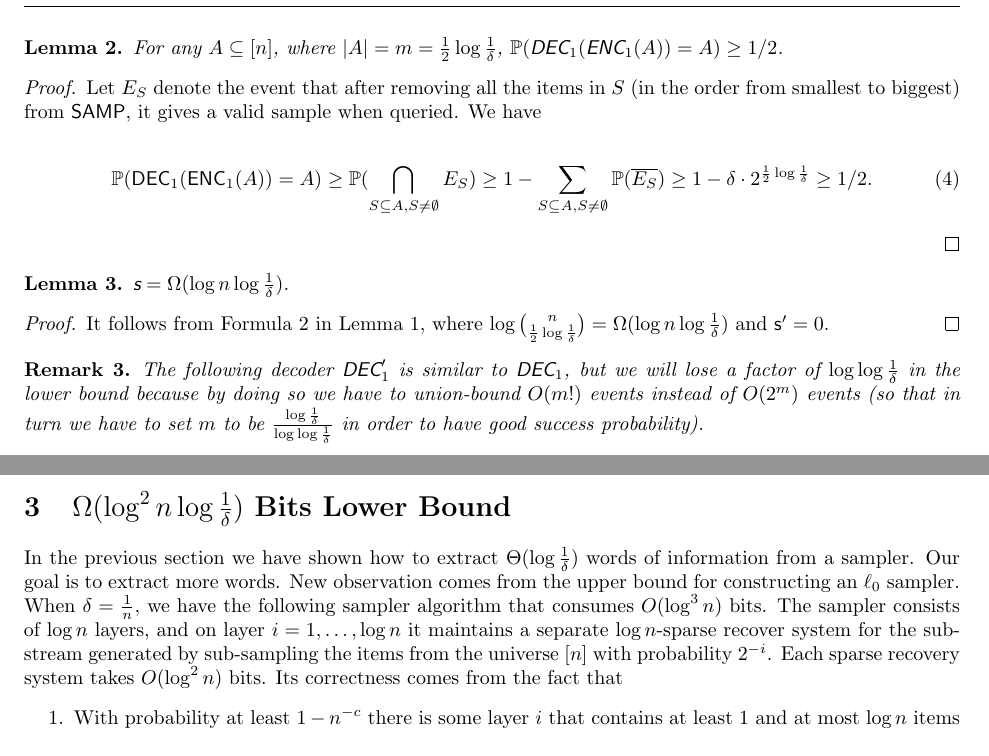
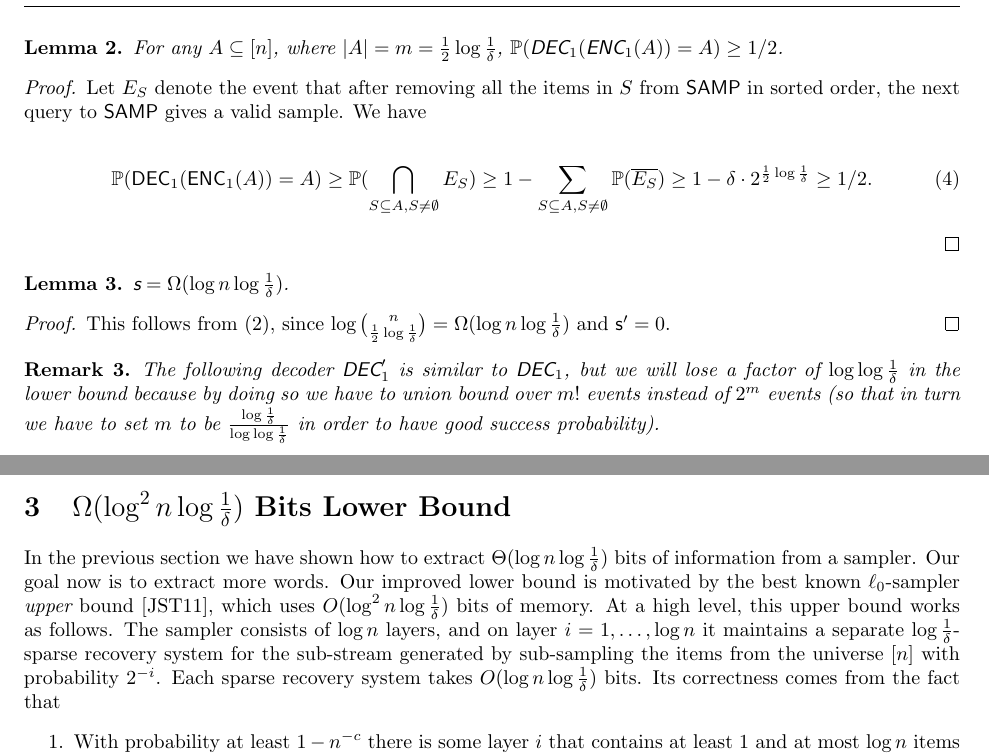
Before and after one commit to MobinY/Streaming-Data-Sampler-Memory-Bound, a LaTeX paper (sampler_bower_bound.tex): two parts of pages 3 and 4 of 9, joined at a grey line, cut so that both start at the same text. Compiled offline with pdfLaTeX.

Commit message:
minor typo fixes

```diff
--- a/sampler_bower_bound.tex
+++ b/sampler_bower_bound.tex
@@ -3,8 +3,10 @@
 \usepackage{amsmath,amsfonts,amssymb,amsthm}
 \usepackage{algorithm,algpseudocode,float}
 \usepackage{xspace}
+\usepackage[usenames]{color}
 %\usepackage{hyperref}
-%\usepackage[usenames]{color}
+
+\newcommand{\TODO}[1]{\textcolor{red}{\textbf{todo:} \textit{#1}}}
 
 \newtheorem{theorem}{Theorem}
 \newtheorem{lemma}{Lemma}
@@ -128,7 +130,7 @@ Let $m=\frac{1}{2}\log \frac{1}{\delta}$, namely, Alice wants to send a uniform
 \end{lemma}
 
 \begin{proof}
-  Let $E_S$ denote the event that after removing all the items in $S$ (in the order from smallest to biggest) from \samp, it gives a valid sample when queried. We have
+  Let $E_S$ denote the event that after removing all the items in $S$ from \samp in sorted order, the next query to \samp gives a valid sample. We have
 
   \begin{align}
   \Pr(\dec_1(\enc_1(A))=A)
@@ -144,11 +146,11 @@ Let $m=\frac{1}{2}\log \frac{1}{\delta}$, namely, Alice wants to send a uniform
 \end{lemma}
 
 \begin{proof}
-  It follows from Formula~\ref{formula:lb-meta} in Lemma~\ref{lemma:lb-meta}, where $\log {n \choose \frac{1}{2}\log \frac{1}{\delta}}=\Omega(\log n \log \frac{1}{\delta})$ and $\s'=0$.
+  This follows from \eqref{eqn:lb-meta}, since $\log {n \choose \frac{1}{2}\log \frac{1}{\delta}}=\Omega(\log n \log \frac{1}{\delta})$ and $\s'=0$.
 \end{proof}
 
 \begin{remark}
-  The following decoder $\dec_1'$ is similar to $\dec_1$, but we will lose a factor of $\log\log \frac{1}{\delta}$ in the lower bound because by doing so we have to union-bound $O(m!)$ events instead of $O(2^m)$ events (so that in turn we have to set $m$ to be $\frac{\log \frac{1}{\delta}}{\log\log\frac{1}{\delta}}$ in order to have good success probability).
+  The following decoder $\dec_1'$ is similar to $\dec_1$, but we will lose a factor of $\log\log \frac{1}{\delta}$ in the lower bound because by doing so we have to union bound over $m!$ events instead of $2^m$ events (so that in turn we have to set $m$ to be $\frac{\log \frac{1}{\delta}}{\log\log\frac{1}{\delta}}$ in order to have good success probability).
 \end{remark}
 
 \begin{algorithm}[H]
@@ -170,12 +172,9 @@ Let $m=\frac{1}{2}\log \frac{1}{\delta}$, namely, Alice wants to send a uniform
 %=====================================================================
 \section{$\Omega(\log^2 n \log \frac{1}{\delta})$ Bits Lower Bound} \label{sec:optimal-lb}
 
-In the previous section we have shown how to extract $\Theta(\log \frac{1}{\delta})$ words of information from a sampler.
-Our goal is to extract more words. New observation comes from the upper bound for constructing an $\ell_0$ sampler.
-When $\delta=\frac{1}{n}$, we have the following sampler algorithm that consumes $O(\log^3 n)$ bits.
-The sampler consists of $\log n$ layers, and on layer $i=1,\ldots, \log n$ it maintains a separate $\log n$-sparse recover system for the sub-stream generated by sub-sampling the items from the universe $[n]$ with probability $2^{-i}$.
-Each sparse recovery system takes $O(\log^2 n)$ bits.
-Its correctness comes from the fact that
+In the previous section we have shown how to extract $\Theta(\log n\log \frac{1}{\delta})$ bits of information from a sampler.
+Our goal now is to extract more words. Our improved lower bound is motivated by the best known $\ell_0$-sampler {\em upper} bound \cite{JowhariST11}, which uses $O(\log^2 n\log \frac 1{\delta})$ bits of memory. At a high level, this upper bound works as follows. The sampler consists of $\log n$ layers, and on layer $i=1,\ldots, \log n$ it maintains a separate $\log \frac 1{\delta}$-sparse recovery system for the sub-stream generated by sub-sampling the items from the universe $[n]$ with probability $2^{-i}$.
+Each sparse recovery system takes $O(\log n\log \frac 1{\delta})$ bits.  Its correctness comes from the fact that
 \begin{enumerate}
   \item With probability at least $1-n^{-c}$ there is some layer $i$ that contains at least $1$ and at most $\log n$ items whose coordinates are non-zero.
   \item Conditioned on the event that on layer $i$ the number of items whose coordinates are non-zero is between $1$ and $\log n$, the sparse recovery system on layer $i$ works with failure probability at most $n^{-c}$. In this context, we say the sparse recovery system works if it could recover at least one item.
```
Also changed, not shown: sampler_bower_bound.tex (12 more changed lines).
